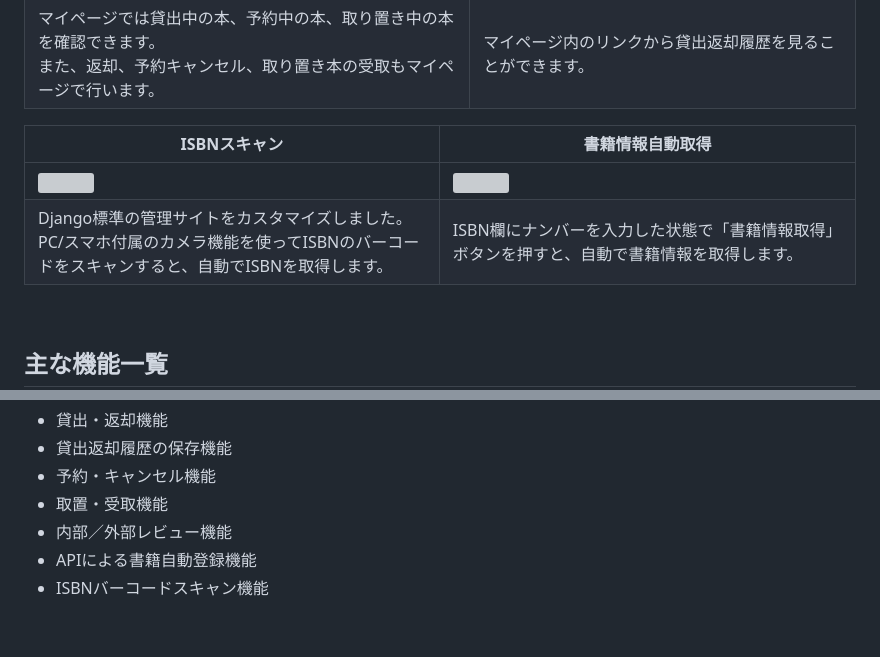
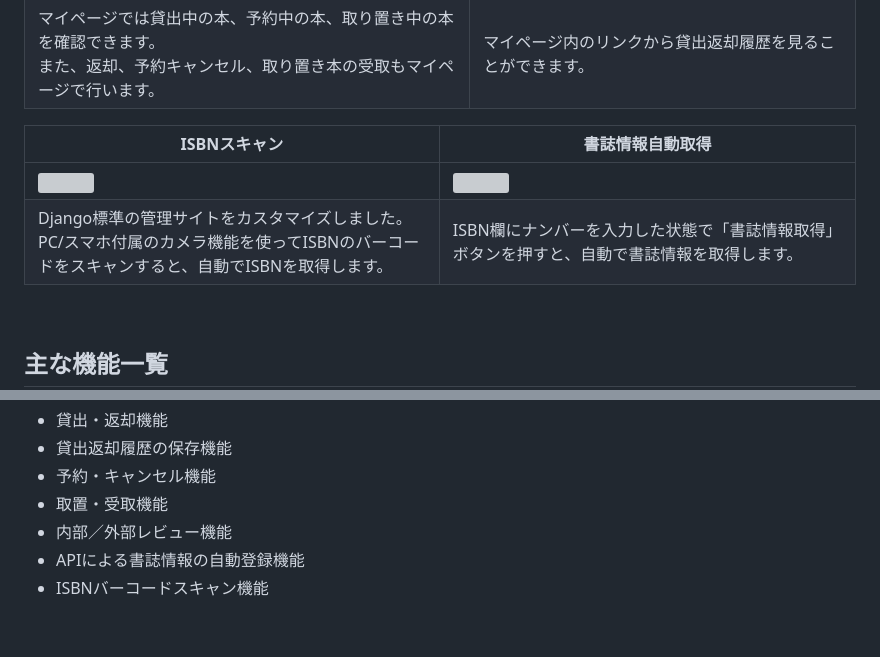
Before and after one commit to kk-watanabe/libraryproject, a Markdown page: README.md, 2 parts joined by grey strips. Rendered like a GitHub page; grey boxes are pictures that could not be loaded.

```diff
--- a/README.md
+++ b/README.md
@@ -34,10 +34,10 @@
 |<img src="https://i.imgur.com/VQ5aKNt.png" width="500">|<img src="https://i.imgur.com/vf2ToLs.png" width="500">|
 | マイページでは貸出中の本、予約中の本、取り置き中の本を確認できます。<br>また、返却、予約キャンセル、取り置き本の受取もマイページで行います。 | マイページ内のリンクから貸出返却履歴を見ることができます。 |
 
-|ISBNスキャン|書籍情報自動取得|
+|ISBNスキャン|書誌情報自動取得|
 |---|---|
 |<img src="https://i.imgur.com/qWBpW3p.png" width="500">|<img src="https://i.imgur.com/7vV36tW.png" width="500">|
-| Django標準の管理サイトをカスタマイズしました。<br>PC/スマホ付属のカメラ機能を使ってISBNのバーコードをスキャンすると、自動でISBNを取得します。 | ISBN欄にナンバーを入力した状態で「書籍情報取得」ボタンを押すと、自動で書籍情報を取得します。 |
+| Django標準の管理サイトをカスタマイズしました。<br>PC/スマホ付属のカメラ機能を使ってISBNのバーコードをスキャンすると、自動でISBNを取得します。 | ISBN欄にナンバーを入力した状態で「書誌情報取得」ボタンを押すと、自動で書誌情報を取得します。 |
 
 <br>
 
@@ -51,7 +51,7 @@
 - 予約・キャンセル機能
 - 取置・受取機能
 - 内部／外部レビュー機能
-- APIによる書籍自動登録機能
+- APIによる書誌情報の自動登録機能
 - ISBNバーコードスキャン機能
 
 <br>
```
